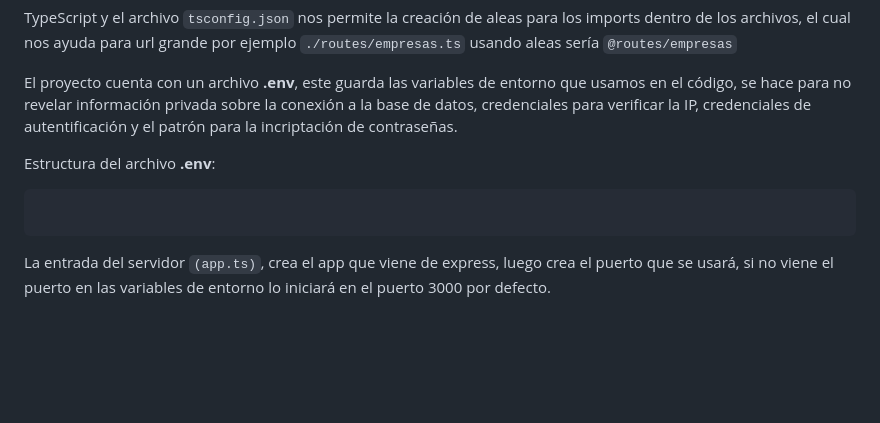
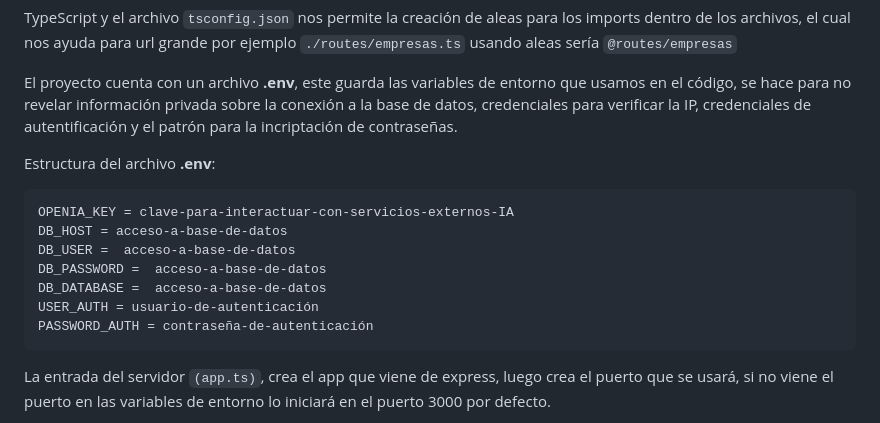
Before and after one commit to MaykelingG/Wedo-app, a Markdown page: README.md, the part around the change. Rendered like a GitHub page; blank space fills up the shorter version.

````diff
--- a/README.md
+++ b/README.md
@@ -40,6 +40,13 @@ El proyecto cuenta con un archivo **.env**, este guarda las variables de entorno
 
 Estructura del archivo **.env**:
 ```
+OPENIA_KEY = clave-para-interactuar-con-servicios-externos-IA
+DB_HOST = acceso-a-base-de-datos
+DB_USER =  acceso-a-base-de-datos
+DB_PASSWORD =  acceso-a-base-de-datos
+DB_DATABASE =  acceso-a-base-de-datos
+USER_AUTH = usuario-de-autenticación
+PASSWORD_AUTH = contraseña-de-autenticación
 ```
 La entrada del servidor `(app.ts)`, crea el app que viene de express, luego crea el puerto que se usará, si no viene el puerto en las variables de entorno lo iniciará en el puerto 3000 por defecto.
 
````
